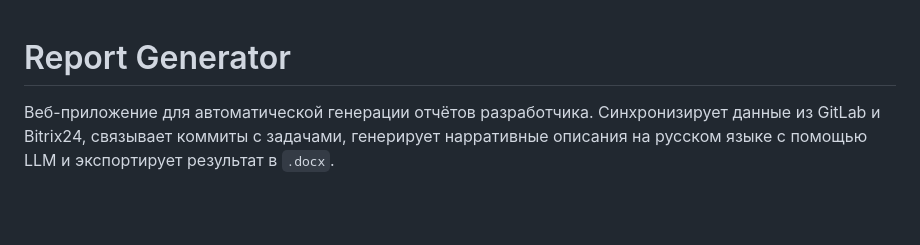
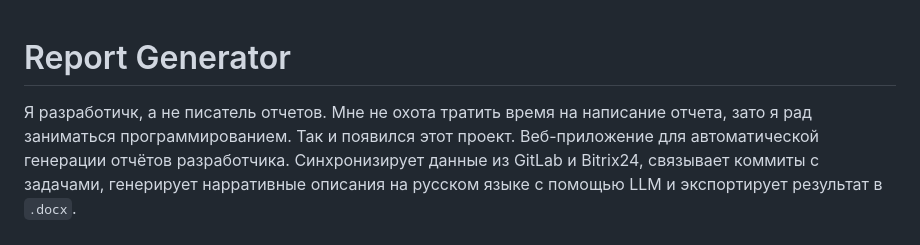
Before and after one commit to Meacue/report-generator, a Markdown page: README.md, the part around the change. Rendered like a GitHub page; blank space fills up the shorter version.

Commit message:
Update project description in README.md
Добавлено описание проекта на русском языке.

```diff
--- a/README.md
+++ b/README.md
@@ -1,5 +1,5 @@
 # Report Generator
-
+Я разработичк, а не писатель отчетов. Мне не охота тратить время на написание отчета, зато я рад заниматься программированием. Так и появился этот проект.
 Веб-приложение для автоматической генерации отчётов разработчика. Синхронизирует данные из GitLab и Bitrix24, связывает коммиты с задачами, генерирует нарративные описания на русском языке с помощью LLM и экспортирует результат в `.docx`.
 
 ## Возможности
```
